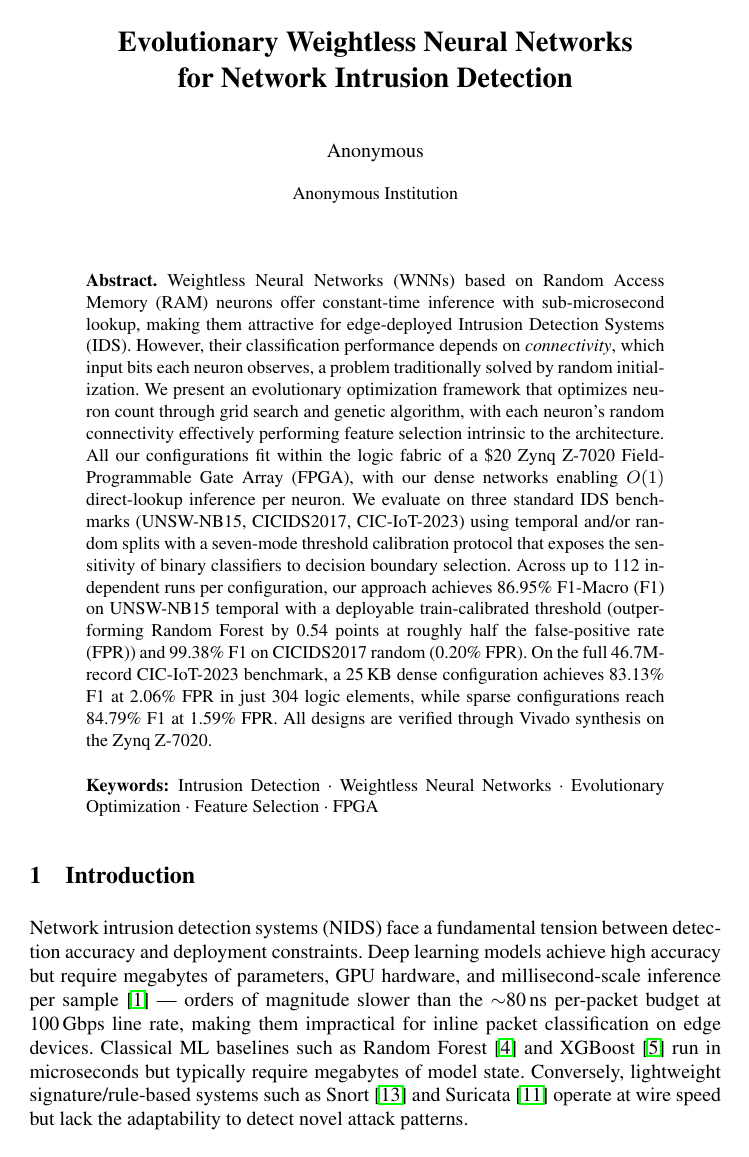
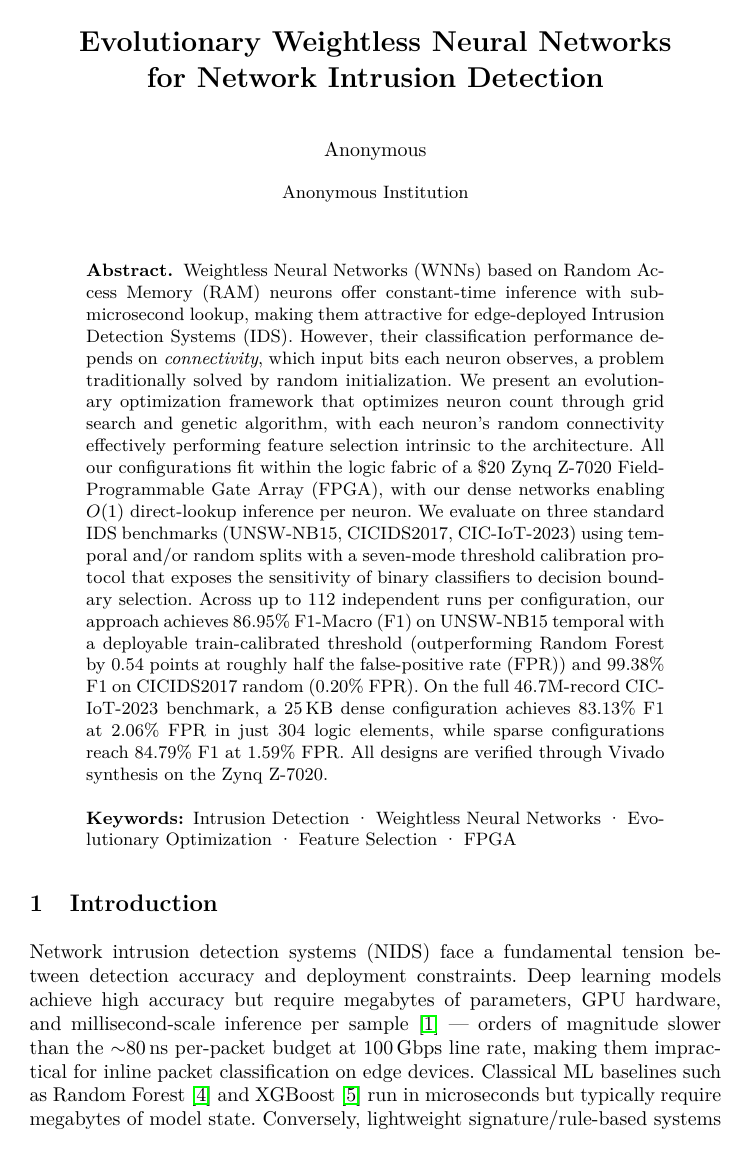
Before and after one commit to lacg/wnn, a LaTeX thesis (paper/main.tex): page 1 of 28 before the commit and page 1 of 29 after it. Compiled offline with pdfLaTeX.

Commit message:
paper: revert font to Latin Modern (pre-Palatino); the readability issue was the chat, not the paper
Co-Authored-By: Claude Opus 4.7 <noreply@anthropic.com>

```diff
--- a/paper/main.tex
+++ b/paper/main.tex
@@ -3,7 +3,7 @@
 \documentclass[runningheads]{llncs}
 
 \usepackage[T1]{fontenc}   % proper font encoding — crisp glyphs, clean copy-paste
-\renewcommand{\rmdefault}{ptm}  % Times text (heavier/more readable on screen than CM); math stays CM — avoids mathptmx's missing-rsfs10 issue in this TeXLive-basic
+\usepackage{lmodern}       % Latin Modern (vectorized Computer Modern)
 \usepackage{graphicx}
 \usepackage{booktabs}
 \usepackage{amsmath}
```
Also changed, not shown: paper/main.pdf.
